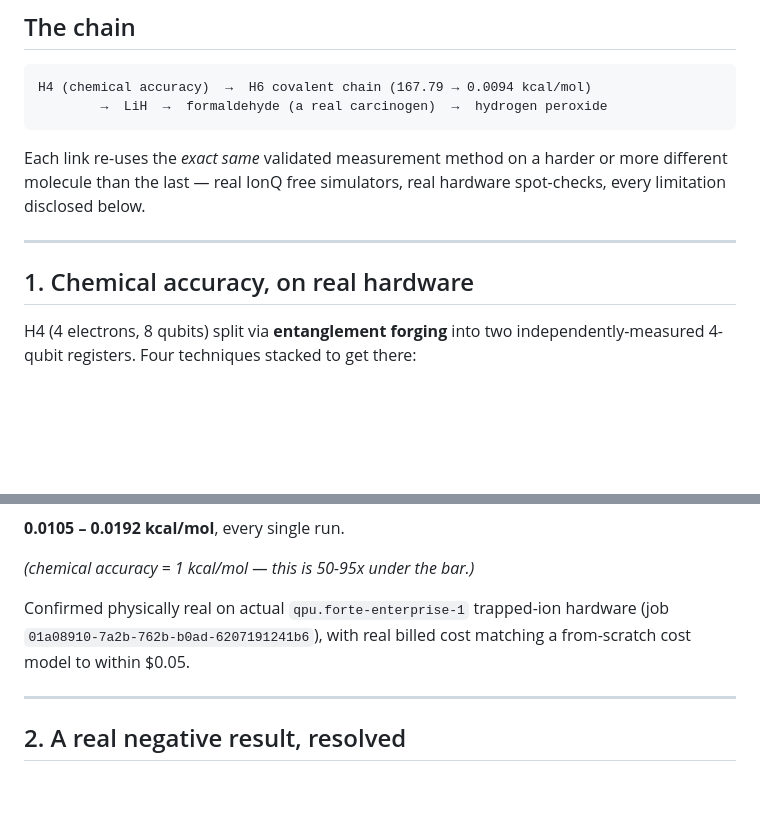
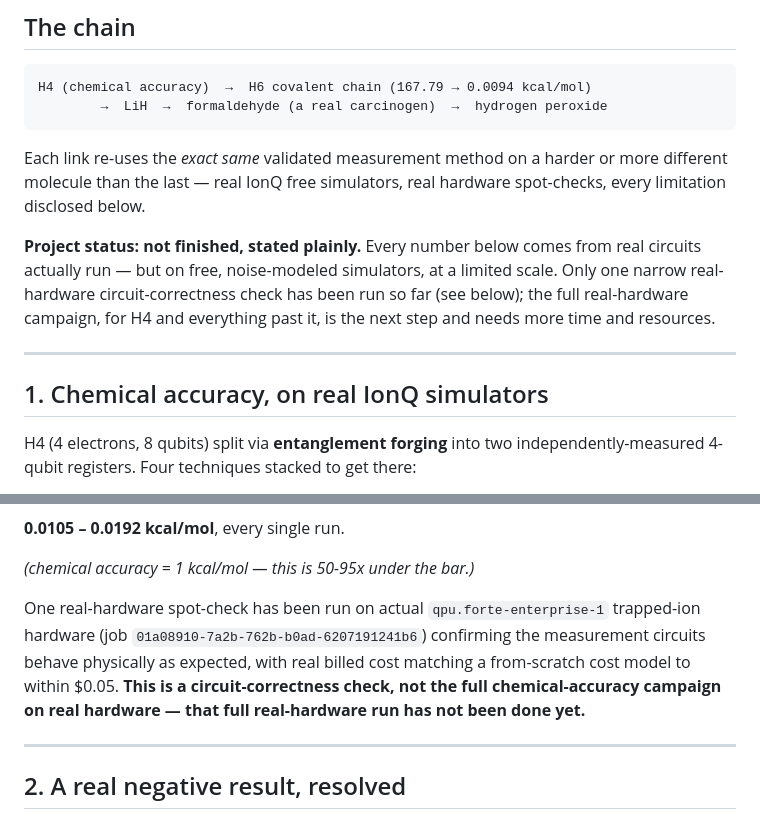
Before and after one commit to Venkatallu11/quantum-chemistry-vqe, a Markdown page: README.md, 2 parts joined by grey strips. GitHub-like rendering; blank space fills up the shorter version.

Commit message:
README: fix overclaim, project is not finished, only a hardware spot-check ran
Section 1 title said the H4 result was on real hardware, but the
0.0105-0.0192 kcal/mol number is from simulators; the one real
qpu.forte-enterprise-1 job was a circuit-correctness spot-check, not the
full chemical-accuracy campaign. Added an explicit upfront project-status
note: full real-hardware runs, for H4 and everything past it, have not
been done yet.

Co-Authored-By: Claude Sonnet 5 <noreply@anthropic.com>
Claude-Session: https://claude.ai/code/session_01RzACgR1BWrSzRqc4GpL8Es

```diff
--- a/README.md
+++ b/README.md
@@ -21,9 +21,16 @@ Each link re-uses the *exact same* validated measurement method on a
 harder or more different molecule than the last — real IonQ free
 simulators, real hardware spot-checks, every limitation disclosed below.
 
+**Project status: not finished, stated plainly.** Every number below
+comes from real circuits actually run — but on free, noise-modeled
+simulators, at a limited scale. Only one narrow real-hardware
+circuit-correctness check has been run so far (see below); the full
+real-hardware campaign, for H4 and everything past it, is the next step
+and needs more time and resources.
+
 ---
 
-## 1. Chemical accuracy, on real hardware
+## 1. Chemical accuracy, on real IonQ simulators
 
 H4 (4 electrons, 8 qubits) split via **entanglement forging** into two
 independently-measured 4-qubit registers. Four techniques stacked to get
@@ -47,9 +54,13 @@ replicated across 4 independent submissions each (8 numbers total):**
 
 *(chemical accuracy = 1 kcal/mol — this is 50-95x under the bar.)*
 
-Confirmed physically real on actual `qpu.forte-enterprise-1` trapped-ion
-hardware (job `01a08910-7a2b-762b-b0ad-6207191241b6`), with real billed
-cost matching a from-scratch cost model to within $0.05.
+One real-hardware spot-check has been run on actual
+`qpu.forte-enterprise-1` trapped-ion hardware (job
+`01a08910-7a2b-762b-b0ad-6207191241b6`) confirming the measurement
+circuits behave physically as expected, with real billed cost matching a
+from-scratch cost model to within $0.05. **This is a circuit-correctness
+check, not the full chemical-accuracy campaign on real hardware — that
+full real-hardware run has not been done yet.**
 
 ---
 
```
